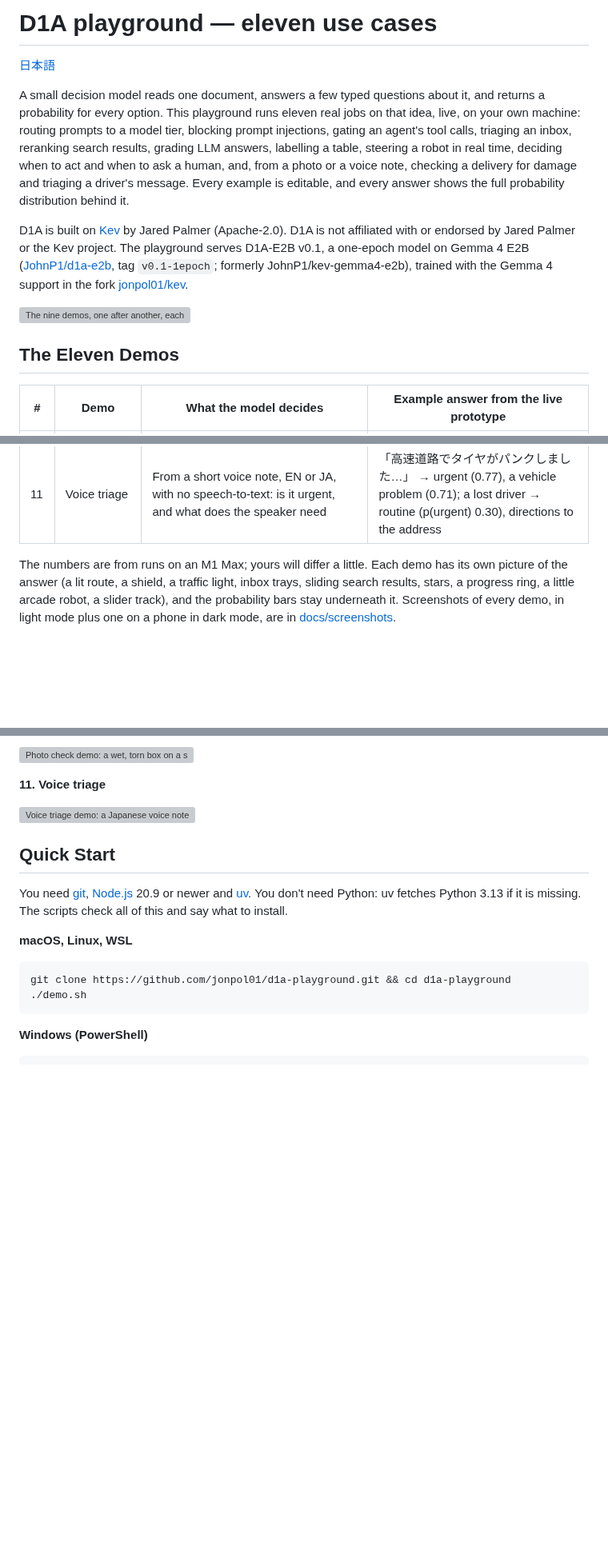
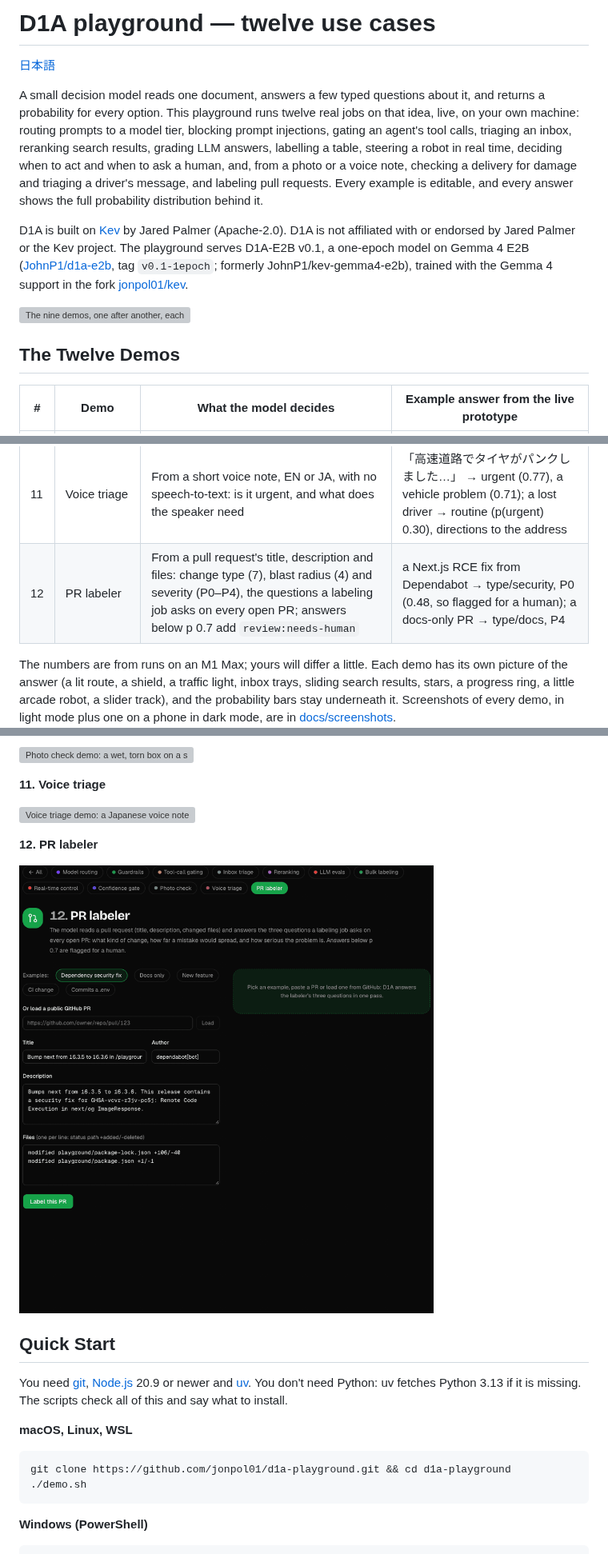
Before and after one commit to jonpol01/d1a-playground, a Markdown page: README.md, 3 parts joined by grey strips. Shown at 80% size. Drawn GitHub-style; pictures changed too: docs/gifs/en/prlabel.gif (added); blank space fills up the shorter version; grey boxes are pictures that could not be loaded.

```diff
--- a/README.md
+++ b/README.md
@@ -1,14 +1,14 @@
-# D1A playground — eleven use cases
+# D1A playground — twelve use cases
 
 [日本語](README.ja.md)
 
-A small decision model reads one document, answers a few typed questions about it, and returns a probability for every option. This playground runs eleven real jobs on that idea, live, on your own machine: routing prompts to a model tier, blocking prompt injections, gating an agent's tool calls, triaging an inbox, reranking search results, grading LLM answers, labelling a table, steering a robot in real time, deciding when to act and when to ask a human, and, from a photo or a voice note, checking a delivery for damage and triaging a driver's message. Every example is editable, and every answer shows the full probability distribution behind it.
+A small decision model reads one document, answers a few typed questions about it, and returns a probability for every option. This playground runs twelve real jobs on that idea, live, on your own machine: routing prompts to a model tier, blocking prompt injections, gating an agent's tool calls, triaging an inbox, reranking search results, grading LLM answers, labelling a table, steering a robot in real time, deciding when to act and when to ask a human, and, from a photo or a voice note, checking a delivery for damage and triaging a driver's message, and labeling pull requests. Every example is editable, and every answer shows the full probability distribution behind it.
 
 D1A is built on [Kev](https://github.com/jaredpalmer/kev) by Jared Palmer (Apache-2.0). D1A is not affiliated with or endorsed by Jared Palmer or the Kev project. The playground serves D1A-E2B v0.1, a one-epoch model on Gemma 4 E2B ([JohnP1/d1a-e2b](https://huggingface.co/JohnP1/d1a-e2b), tag `v0.1-1epoch`; formerly JohnP1/kev-gemma4-e2b), trained with the Gemma 4 support in the fork [jonpol01/kev](https://github.com/jonpol01/kev).
 
 ![The nine demos, one after another, each with the live model's answer](docs/demos.gif)
 
-## The Eleven Demos
+## The Twelve Demos
 
 | # | Demo | What the model decides | Example answer from the live prototype |
 |---|---|---|---|
@@ -23,6 +23,7 @@ D1A is built on [Kev](https://github.com/jaredpalmer/kev) by Jared Palmer (Apach
 | 9 | Confidence gate | One question; your two thresholds put the answer in *act*, *act and confirm* or *send to a human* | a clear refund → refund (0.75), confirm lane; an ambiguous one → replace (0.41), human lane |
 | 10 | Photo check | From a delivery photo: is the parcel damaged (`noul`), and where was it left (five places) | a wet, torn box on a sidewalk → damaged (0.89), on a sidewalk (0.78); the locker photo → 0.57, "check by hand" |
 | 11 | Voice triage | From a short voice note, EN or JA, with no speech-to-text: is it urgent, and what does the speaker need | 「高速道路でタイヤがパンクしました…」 → urgent (0.77), a vehicle problem (0.71); a lost driver → routine (p(urgent) 0.30), directions to the address |
+| 12 | PR labeler | From a pull request's title, description and files: change type (7), blast radius (4) and severity (P0–P4), the questions a labeling job asks on every open PR; answers below p 0.7 add `review:needs-human` | a Next.js RCE fix from Dependabot → type/security, P0 (0.48, so flagged for a human); a docs-only PR → type/docs, P4 |
 
 The numbers are from runs on an M1 Max; yours will differ a little. Each demo has its own picture of the answer (a lit route, a shield, a traffic light, inbox trays, sliding search results, stars, a progress ring, a little arcade robot, a slider track), and the probability bars stay underneath it. Screenshots of every demo, in light mode plus one on a phone in dark mode, are in [docs/screenshots](docs/screenshots).
 
@@ -73,6 +74,10 @@ Short recordings of the live prototype in dark mode, with the page in English: e
 **11. Voice triage**
 
 ![Voice triage demo: a Japanese voice note about a flat tyre on the highway is judged urgent, a vehicle problem](docs/gifs/en/voice.gif)
+
+**12. PR labeler**
+
+![PR labeler demo: a Dependabot security fix is labeled type/security and P0, flagged for a human because the severity is a close call](docs/gifs/en/prlabel.gif)
 
 ## Quick Start
 
```
Also changed, not shown: CHANGELOG.md (+7 -0 lines), README.ja.md (+7 -3 lines), docs/gifs/ja/prlabel.gif (added), 3 other files.
